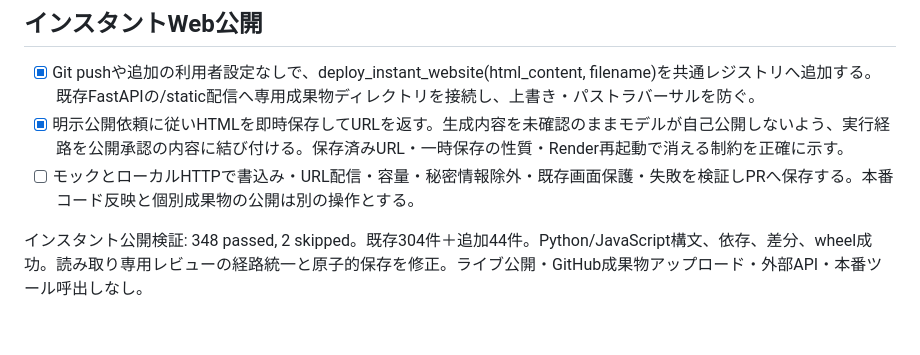
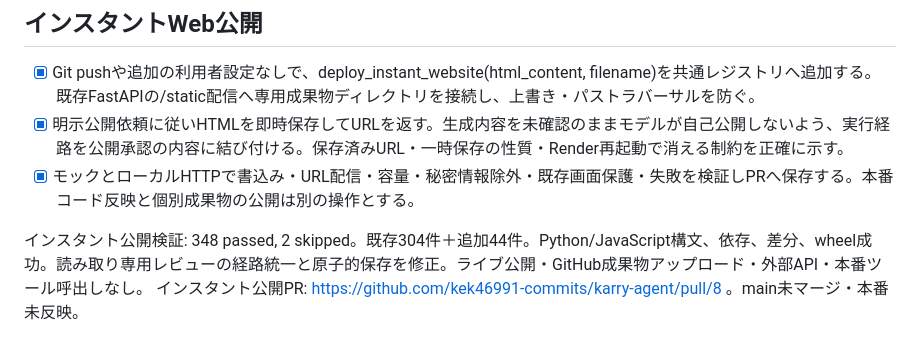
Before and after one commit to kek46991-commits/karry-agent, a Markdown page: TODO.md, the part around the change. GitHub-like rendering.

Commit message:
docs: record instant website PR and validation

```diff
--- a/TODO.md
+++ b/TODO.md
@@ -48,6 +48,7 @@ URL高速化PR: https://github.com/kek46991-commits/karry-agent/pull/7 。今回
 
 - [x] Git pushや追加の利用者設定なしで、deploy_instant_website(html_content, filename)を共通レジストリへ追加する。既存FastAPIの/static配信へ専用成果物ディレクトリを接続し、上書き・パストラバーサルを防ぐ。
 - [x] 明示公開依頼に従いHTMLを即時保存してURLを返す。生成内容を未確認のままモデルが自己公開しないよう、実行経路を公開承認の内容に結び付ける。保存済みURL・一時保存の性質・Render再起動で消える制約を正確に示す。
-- [ ] モックとローカルHTTPで書込み・URL配信・容量・秘密情報除外・既存画面保護・失敗を検証しPRへ保存する。本番コード反映と個別成果物の公開は別の操作とする。
+- [x] モックとローカルHTTPで書込み・URL配信・容量・秘密情報除外・既存画面保護・失敗を検証しPRへ保存する。本番コード反映と個別成果物の公開は別の操作とする。
 
 インスタント公開検証: 348 passed, 2 skipped。既存304件＋追加44件。Python/JavaScript構文、依存、差分、wheel成功。読み取り専用レビューの経路統一と原子的保存を修正。ライブ公開・GitHub成果物アップロード・外部API・本番ツール呼出しなし。
+インスタント公開PR: https://github.com/kek46991-commits/karry-agent/pull/8 。main未マージ・本番未反映。
```
